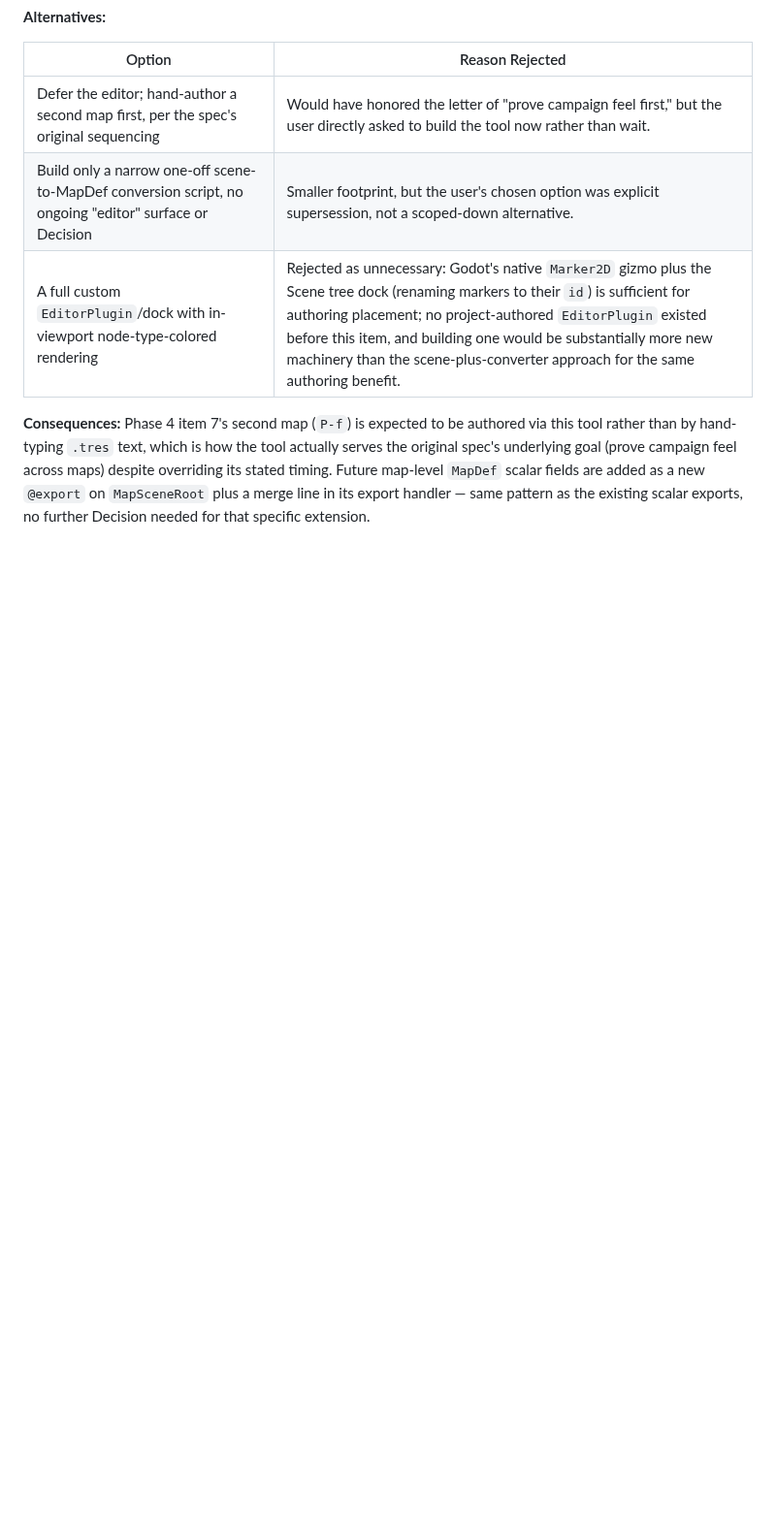
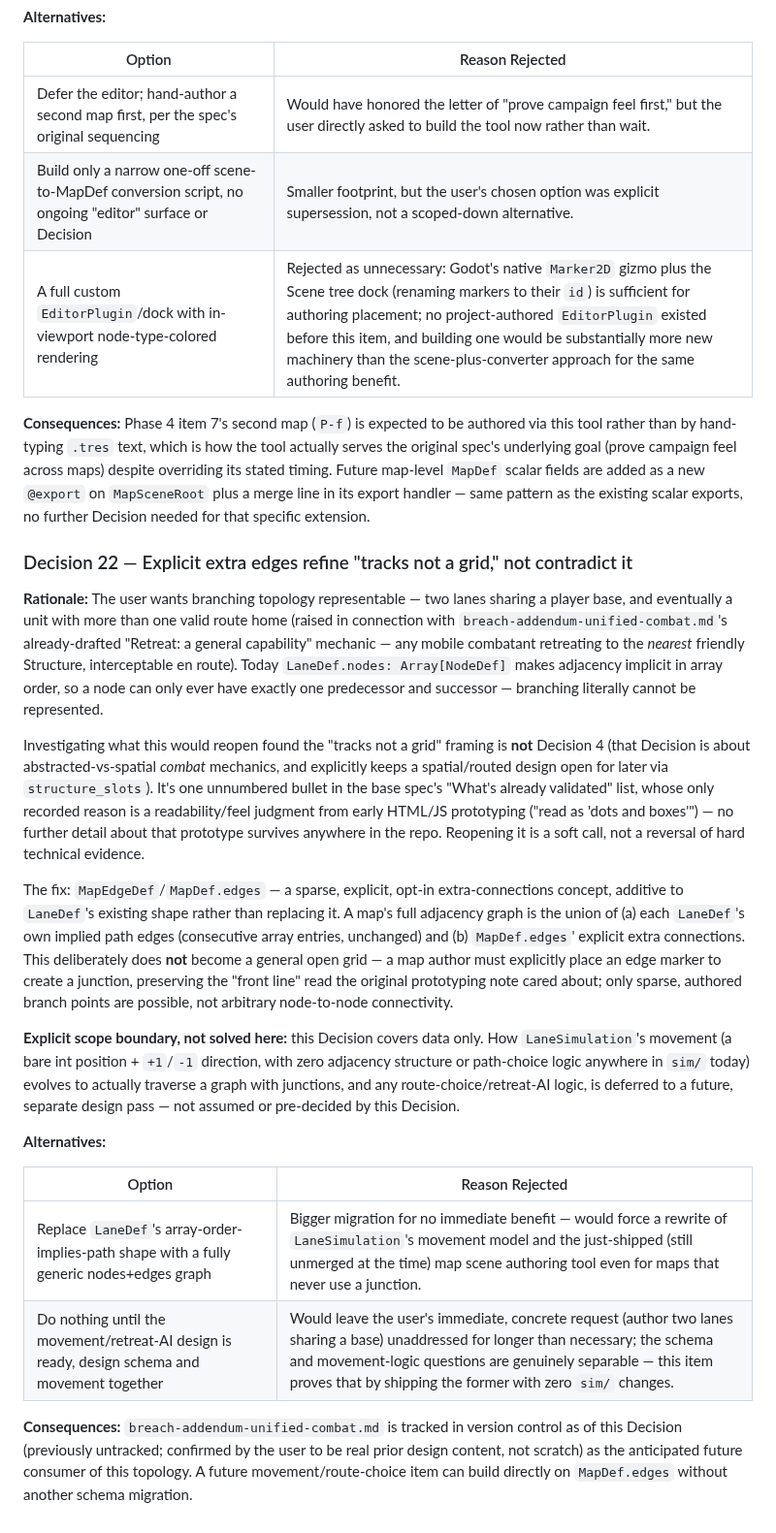
Before and after one commit to SSidey/Breach, a Markdown page: Breach — Reverse Tower Defense Design Spec.md, the part around the change. Shown at 97% size. Drawn GitHub-style; blank space fills up the shorter version.

```diff
--- a/Breach — Reverse Tower Defense Design Spec.md
+++ b/Breach — Reverse Tower Defense Design Spec.md
@@ -798,3 +798,49 @@ overriding its stated timing. Future map-level `MapDef` scalar fields are added
 new `@export` on `MapSceneRoot` plus a merge line in its export handler — same pattern
 as the existing scalar exports, no further Decision needed for that specific
 extension.
+
+### Decision 22 — Explicit extra edges refine "tracks not a grid," not contradict it
+
+**Rationale:** The user wants branching topology representable — two lanes sharing a
+player base, and eventually a unit with more than one valid route home (raised in
+connection with `breach-addendum-unified-combat.md`'s already-drafted "Retreat: a
+general capability" mechanic — any mobile combatant retreating to the *nearest*
+friendly Structure, interceptable en route). Today `LaneDef.nodes: Array[NodeDef]`
+makes adjacency implicit in array order, so a node can only ever have exactly one
+predecessor and successor — branching literally cannot be represented.
+
+Investigating what this would reopen found the "tracks not a grid" framing is **not**
+Decision 4 (that Decision is about abstracted-vs-spatial *combat* mechanics, and
+explicitly keeps a spatial/routed design open for later via `structure_slots`). It's
+one unnumbered bullet in the base spec's "What's already validated" list, whose only
+recorded reason is a readability/feel judgment from early HTML/JS prototyping ("read
+as 'dots and boxes'") — no further detail about that prototype survives anywhere in
+the repo. Reopening it is a soft call, not a reversal of hard technical evidence.
+
+The fix: `MapEdgeDef`/`MapDef.edges` — a sparse, explicit, opt-in extra-connections
+concept, additive to `LaneDef`'s existing shape rather than replacing it. A map's full
+adjacency graph is the union of (a) each `LaneDef`'s own implied path edges
+(consecutive array entries, unchanged) and (b) `MapDef.edges`' explicit extra
+connections. This deliberately does **not** become a general open grid — a map author
+must explicitly place an edge marker to create a junction, preserving the "front line"
+read the original prototyping note cared about; only sparse, authored branch points
+are possible, not arbitrary node-to-node connectivity.
+
+**Explicit scope boundary, not solved here:** this Decision covers data only. How
+`LaneSimulation`'s movement (a bare int position + `+1`/`-1` direction, with zero
+adjacency structure or path-choice logic anywhere in `sim/` today) evolves to actually
+traverse a graph with junctions, and any route-choice/retreat-AI logic, is deferred to
+a future, separate design pass — not assumed or pre-decided by this Decision.
+
+**Alternatives:**
+
+| Option | Reason Rejected |
+|--------|-----------------|
+| Replace `LaneDef`'s array-order-implies-path shape with a fully generic nodes+edges graph | Bigger migration for no immediate benefit — would force a rewrite of `LaneSimulation`'s movement model and the just-shipped (still unmerged at the time) map scene authoring tool even for maps that never use a junction. |
+| Do nothing until the movement/retreat-AI design is ready, design schema and movement together | Would leave the user's immediate, concrete request (author two lanes sharing a base) unaddressed for longer than necessary; the schema and movement-logic questions are genuinely separable — this item proves that by shipping the former with zero `sim/` changes. |
+
+**Consequences:** `breach-addendum-unified-combat.md` is tracked in version control as
+of this Decision (previously untracked; confirmed by the user to be real prior design
+content, not scratch) as the anticipated future consumer of this topology. A future
+movement/route-choice item can build directly on `MapDef.edges` without another schema
+migration.
```
Also changed, not shown: PROGRESS_LOG.md (+1 -0 lines), breach-addendum-unified-combat.md (added, +99 -0 lines).
